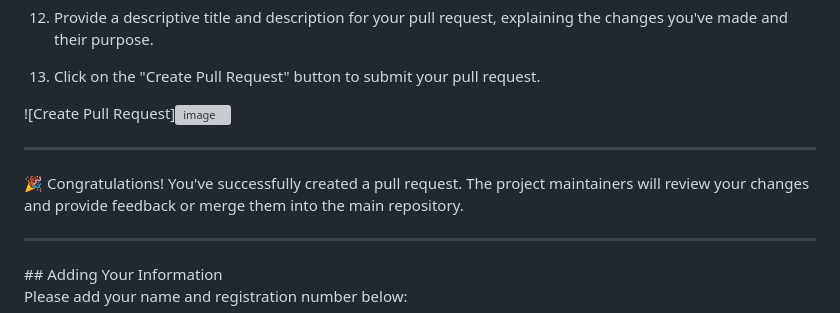
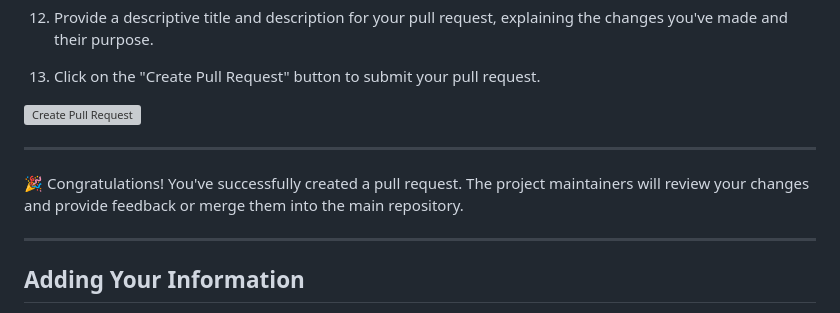
Before and after one commit to shamita31/cache-me-if-you-can, a Markdown page: README.md, the part around one of its changes. Drawn GitHub-style; grey boxes are pictures that could not be loaded.

```diff
--- a/README.md
+++ b/README.md
@@ -91,11 +93,12 @@ Then try pushing your changes again.
 
 13. Click on the "Create Pull Request" button to submit your pull request.
 
-![Create Pull Request]![image](https://github.com/SharanRP/Xplore/assets/136159249/d0c7383e-9dae-436d-af27-f5728ec90e6d)
+![Create Pull Request](https://github.com/SharanRP/Xplore/assets/136159249/d0c7383e-9dae-436d-af27-f5728ec90e6d)
 
 <hr>
 🎉 Congratulations! You've successfully created a pull request. The project maintainers will review your changes and provide feedback or merge them into the main repository.
 <hr>
+
 ## Adding Your Information
 
 Please add your name and registration number below:
```
Also changed, not shown: other parts of README.md (+2 -0 lines).
